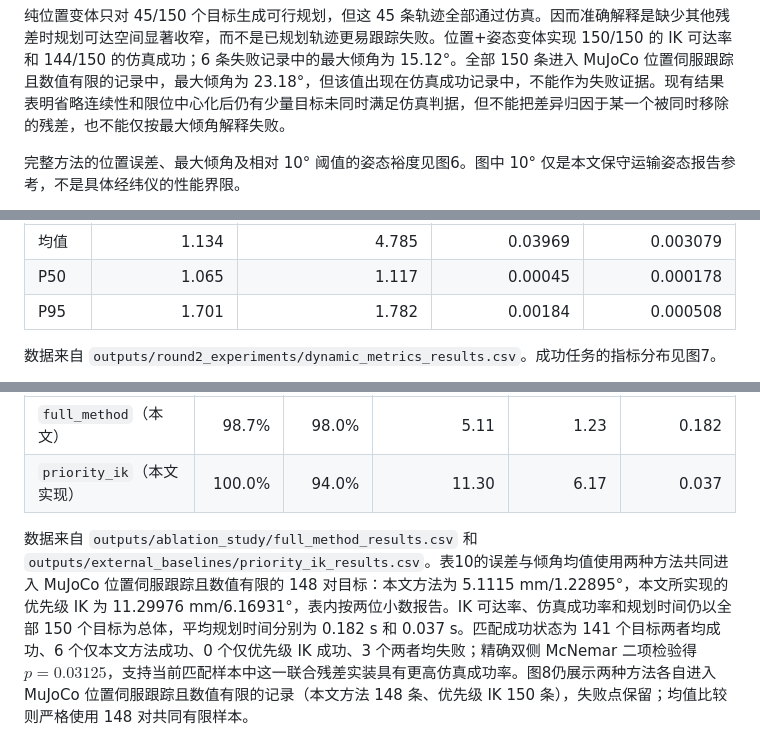
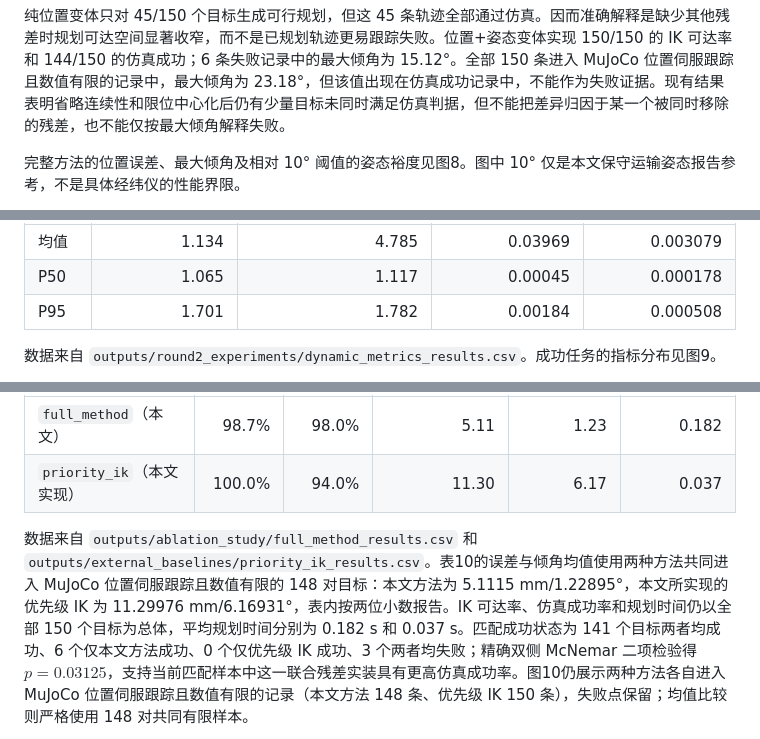
Before and after one commit to wingljj/mujoco_-measurement, a Markdown page: docs/theory_and_simulation.md, 3 parts joined by grey strips. GitHub-like rendering.

```diff
--- a/docs/theory_and_simulation.md
+++ b/docs/theory_and_simulation.md
@@ -223,5 +231,5 @@ s(t)=3t^2-2t^3,\quad t\in[0,1],
 
 纯位置变体只对 45/150 个目标生成可行规划，但这 45 条轨迹全部通过仿真。因而准确解释是缺少其他残差时规划可达空间显著收窄，而不是已规划轨迹更易跟踪失败。位置+姿态变体实现 150/150 的 IK 可达率和 144/150 的仿真成功；6 条失败记录中的最大倾角为 15.12°。全部 150 条进入 MuJoCo 位置伺服跟踪且数值有限的记录中，最大倾角为 23.18°，但该值出现在仿真成功记录中，不能作为失败证据。现有结果表明省略连续性和限位中心化后仍有少量目标未同时满足仿真判据，但不能把差异归因于某一个被同时移除的残差，也不能仅按最大倾角解释失败。
 
-完整方法的位置误差、最大倾角及相对 10° 阈值的姿态裕度见图6。图中 10° 仅是本文保守运输姿态报告参考，不是具体经纬仪的性能界限。
+完整方法的位置误差、最大倾角及相对 10° 阈值的姿态裕度见图8。图中 10° 仅是本文保守运输姿态报告参考，不是具体经纬仪的性能界限。
 
@@ -286,5 +294,5 @@ IK 层与仿真层的响应并不完全一致：`position_weight=3.0` 时 IK 成
 | P50 | 1.065 | 1.117 | 0.00045 | 0.000178 |
 | P95 | 1.701 | 1.782 | 0.00184 | 0.000508 |
 
-数据来自 `outputs/round2_experiments/dynamic_metrics_results.csv`。成功任务的指标分布见图7。
+数据来自 `outputs/round2_experiments/dynamic_metrics_results.csv`。成功任务的指标分布见图9。
 
@@ -307,5 +315,5 @@ IK 层与仿真层的响应并不完全一致：`position_weight=3.0` 时 IK 成
 | `full_method`（本文） | 98.7% | 98.0% | 5.11 | 1.23 | 0.182 |
 | `priority_ik`（本文实现） | 100.0% | 94.0% | 11.30 | 6.17 | 0.037 |
 
-数据来自 `outputs/ablation_study/full_method_results.csv` 和 `outputs/external_baselines/priority_ik_results.csv`。表10的误差与倾角均值使用两种方法共同进入 MuJoCo 位置伺服跟踪且数值有限的 148 对目标：本文方法为 5.1115 mm/1.22895°，本文所实现的优先级 IK 为 11.29976 mm/6.16931°，表内按两位小数报告。IK 可达率、仿真成功率和规划时间仍以全部 150 个目标为总体，平均规划时间分别为 0.182 s 和 0.037 s。匹配成功状态为 141 个目标两者均成功、6 个仅本文方法成功、0 个仅优先级 IK 成功、3 个两者均失败；精确双侧 McNemar 二项检验得 $p=0.03125$，支持当前匹配样本中这一联合残差实装具有更高仿真成功率。图8仍展示两种方法各自进入 MuJoCo 位置伺服跟踪且数值有限的记录（本文方法 148 条、优先级 IK 150 条），失败点保留；均值比较则严格使用 148 对共同有限样本。
+数据来自 `outputs/ablation_study/full_method_results.csv` 和 `outputs/external_baselines/priority_ik_results.csv`。表10的误差与倾角均值使用两种方法共同进入 MuJoCo 位置伺服跟踪且数值有限的 148 对目标：本文方法为 5.1115 mm/1.22895°，本文所实现的优先级 IK 为 11.29976 mm/6.16931°，表内按两位小数报告。IK 可达率、仿真成功率和规划时间仍以全部 150 个目标为总体，平均规划时间分别为 0.182 s 和 0.037 s。匹配成功状态为 141 个目标两者均成功、6 个仅本文方法成功、0 个仅优先级 IK 成功、3 个两者均失败；精确双侧 McNemar 二项检验得 $p=0.03125$，支持当前匹配样本中这一联合残差实装具有更高仿真成功率。图10仍展示两种方法各自进入 MuJoCo 位置伺服跟踪且数值有限的记录（本文方法 148 条、优先级 IK 150 条），失败点保留；均值比较则严格使用 148 对共同有限样本。
 
```
Also changed, not shown: other parts of docs/theory_and_simulation.md (+19 -11 lines).
